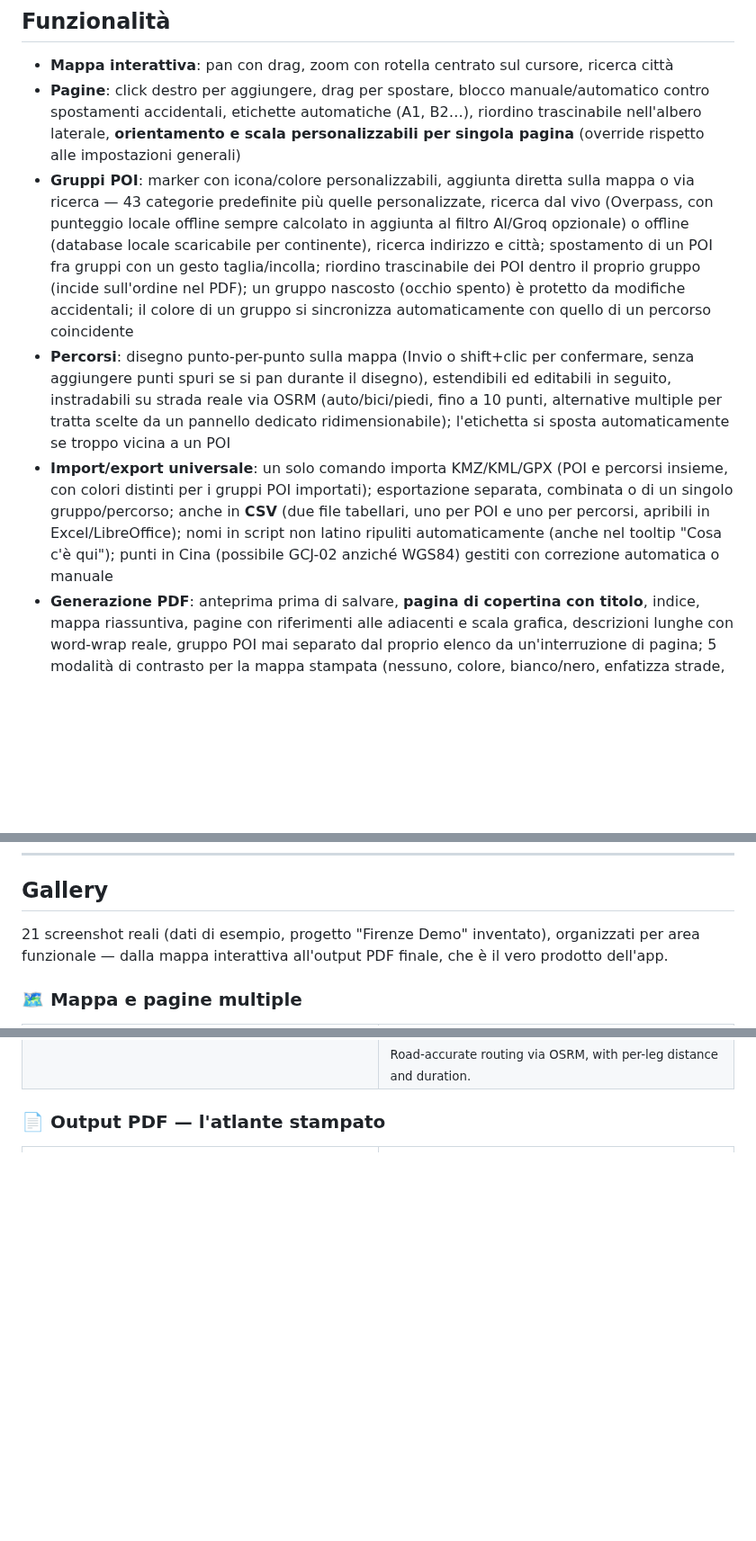
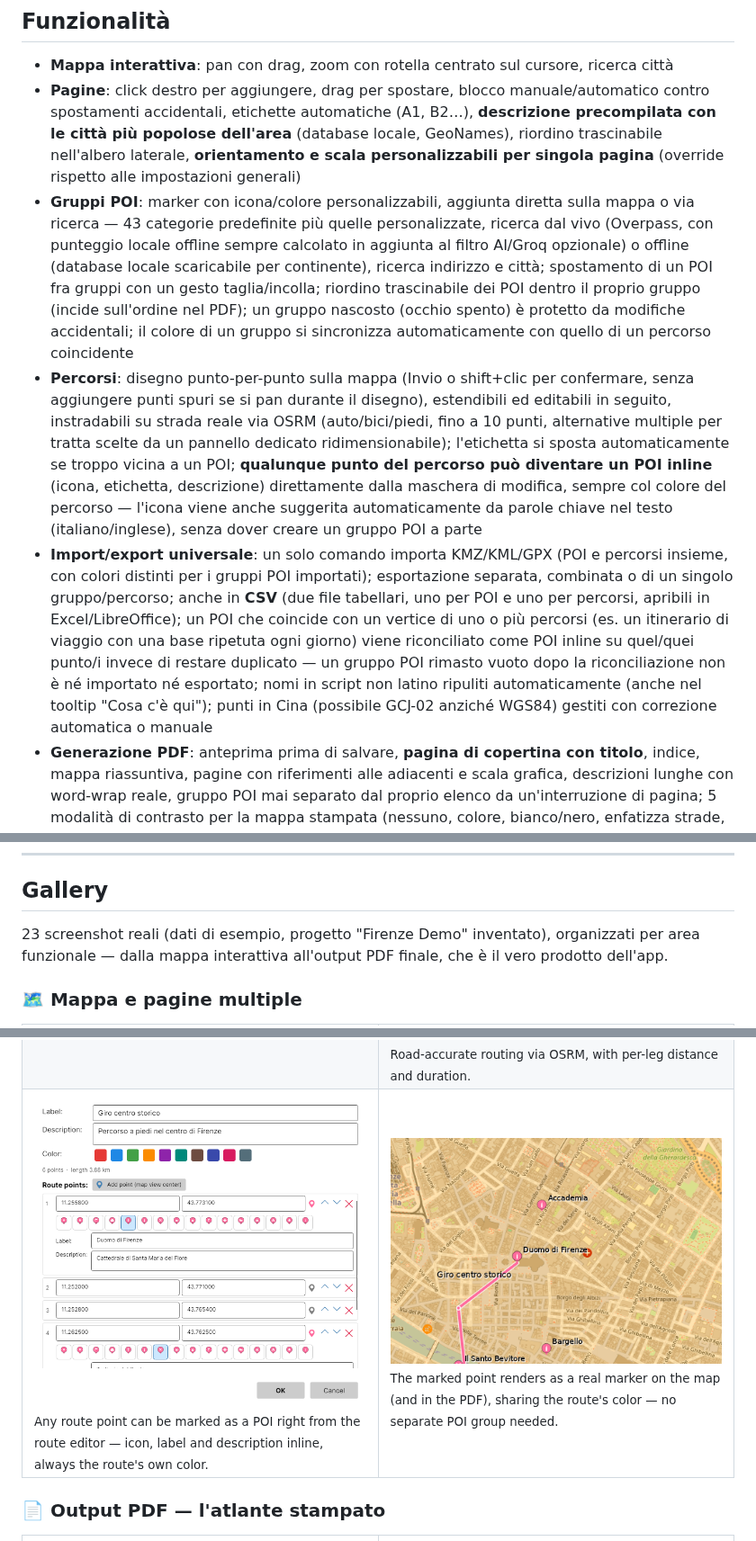
Before and after one commit to paolobia/StradarioApp, a Markdown page: README.md, 3 parts joined by grey strips. Shown at 90% size. Rendered like a GitHub page; pictures changed too: docs/screenshots/22-percorso-poi-inline-dialog.png (added), docs/screenshots/23-percorso-poi-inline-mappa.png (added); blank space fills up the shorter version.

Commit message:
Release v1.1.0: README aggiornati, gallery con POI inline nei percorsi
Bump versione 1.0.13 -> 1.1.0. README (IT/EN) aggiornati con le novità:
POI inline nei punti di un percorso (icona/etichetta/descrizione, colore
del percorso, icona suggerita da parole chiave), riconciliazione POI
coincidenti in import/export KML, descrizione pagina precompilata con le
città. Aggiunti 2 screenshot reali alla Gallery (dialog percorso allargato
con punto-POI espanso, marker inline sulla mappa).

Co-Authored-By: Claude Sonnet 5 <noreply@anthropic.com>

```diff
--- a/README.md
+++ b/README.md
@@ -11,10 +11,10 @@ grazie ad Avalonia UI.
 ## Funzionalità
 
 - **Mappa interattiva**: pan con drag, zoom con rotella centrato sul cursore, ricerca città
-- **Pagine**: click destro per aggiungere, drag per spostare, blocco manuale/automatico contro spostamenti accidentali, etichette automatiche (A1, B2…), riordino trascinabile nell'albero laterale, **orientamento e scala personalizzabili per singola pagina** (override rispetto alle impostazioni generali)
+- **Pagine**: click destro per aggiungere, drag per spostare, blocco manuale/automatico contro spostamenti accidentali, etichette automatiche (A1, B2…), **descrizione precompilata con le città più popolose dell'area** (database locale, GeoNames), riordino trascinabile nell'albero laterale, **orientamento e scala personalizzabili per singola pagina** (override rispetto alle impostazioni generali)
 - **Gruppi POI**: marker con icona/colore personalizzabili, aggiunta diretta sulla mappa o via ricerca — 43 categorie predefinite più quelle personalizzate, ricerca dal vivo (Overpass, con punteggio locale offline sempre calcolato in aggiunta al filtro AI/Groq opzionale) o offline (database locale scaricabile per continente), ricerca indirizzo e città; spostamento di un POI fra gruppi con un gesto taglia/incolla; riordino trascinabile dei POI dentro il proprio gruppo (incide sull'ordine nel PDF); un gruppo nascosto (occhio spento) è protetto da modifiche accidentali; il colore di un gruppo si sincronizza automaticamente con quello di un percorso coincidente
-- **Percorsi**: disegno punto-per-punto sulla mappa (Invio o shift+clic per confermare, senza aggiungere punti spuri se si pan durante il disegno), estendibili ed editabili in seguito, instradabili su strada reale via OSRM (auto/bici/piedi, fino a 10 punti, alternative multiple per tratta scelte da un pannello dedicato ridimensionabile); l'etichetta si sposta automaticamente se troppo vicina a un POI
-- **Import/export universale**: un solo comando importa KMZ/KML/GPX (POI e percorsi insieme, con colori distinti per i gruppi POI importati); esportazione separata, combinata o di un singolo gruppo/percorso; anche in **CSV** (due file tabellari, uno per POI e uno per percorsi, apribili in Excel/LibreOffice); nomi in script non latino ripuliti automaticamente (anche nel tooltip "Cosa c'è qui"); punti in Cina (possibile GCJ-02 anziché WGS84) gestiti con correzione automatica o manuale
+- **Percorsi**: disegno punto-per-punto sulla mappa (Invio o shift+clic per confermare, senza aggiungere punti spuri se si pan durante il disegno), estendibili ed editabili in seguito, instradabili su strada reale via OSRM (auto/bici/piedi, fino a 10 punti, alternative multiple per tratta scelte da un pannello dedicato ridimensionabile); l'etichetta si sposta automaticamente se troppo vicina a un POI; **qualunque punto del percorso può diventare un POI inline** (icona, etichetta, descrizione) direttamente dalla maschera di modifica, sempre col colore del percorso — l'icona viene anche suggerita automaticamente da parole chiave nel testo (italiano/inglese), senza dover creare un gruppo POI a parte
+- **Import/export universale**: un solo comando importa KMZ/KML/GPX (POI e percorsi insieme, con colori distinti per i gruppi POI importati); esportazione separata, combinata o di un singolo gruppo/percorso; anche in **CSV** (due file tabellari, uno per POI e uno per percorsi, apribili in Excel/LibreOffice); un POI che coincide con un vertice di uno o più percorsi (es. un itinerario di viaggio con una base ripetuta ogni giorno) viene riconciliato come POI inline su quel/quei punto/i invece di restare duplicato — un gruppo POI rimasto vuoto dopo la riconciliazione non è né importato né esportato; nomi in script non latino ripuliti automaticamente (anche nel tooltip "Cosa c'è qui"); punti in Cina (possibile GCJ-02 anziché WGS84) gestiti con correzione automatica o manuale
 - **Generazione PDF**: anteprima prima di salvare, **pagina di copertina con titolo**, indice, mappa riassuntiva, pagine con riferimenti alle adiacenti e scala grafica, descrizioni lunghe con word-wrap reale, gruppo POI mai separato dal proprio elenco da un'interruzione di pagina; 5 modalità di contrasto per la mappa stampata (nessuno, colore, bianco/nero, enfatizza strade, **adattivo/locale**), più **rinforzo contorni** e **retinatura per stampa B/N** (dithering) come opzioni indipendenti
 - **Salvataggio progetto**: file `.stradario` (JSON) leggibile e modificabile a mano; le chiavi API restano solo nelle preferenze locali, mai nel progetto
 - **Impostazioni**: tre tab — Generale (formato pagina, DPI, scala di stampa da 1:1.000 a 1:1.000.000, tile server, contrasto mappa nel PDF), Categorie POI (aggiunta di categorie personalizzate), Database POI offline (download facoltativo per continente)
@@ -23,7 +23,7 @@ grazie ad Avalonia UI.
 
 ## Gallery
 
-21 screenshot reali (dati di esempio, progetto "Firenze Demo" inventato),
+23 screenshot reali (dati di esempio, progetto "Firenze Demo" inventato),
 organizzati per area funzionale — dalla mappa interattiva all'output PDF
 finale, che è il vero prodotto dell'app.
 
@@ -78,6 +78,16 @@ finale, che è il vero prodotto dell'app.
 <td width="50%">
 <img src="docs/screenshots/07-percorso-osrm.png" width="100%" alt="OSRM routing" />
 <sub>Road-accurate routing via OSRM, with per-leg distance and duration.</sub>
+</td>
+</tr>
+<tr>
+<td width="50%">
+<img src="docs/screenshots/22-percorso-poi-inline-dialog.png" width="100%" alt="Inline route-point POI editor" />
+<sub>Any route point can be marked as a POI right from the route editor — icon, label and description inline, always the route's own color.</sub>
+</td>
+<td width="50%">
+<img src="docs/screenshots/23-percorso-poi-inline-mappa.png" width="100%" alt="Inline route-point POI on the map" />
+<sub>The marked point renders as a real marker on the map (and in the PDF), sharing the route's color — no separate POI group needed.</sub>
 </td>
 </tr>
 </table>
```
Also changed, not shown: README.en.md (+3 -3 lines), 1 other file.
